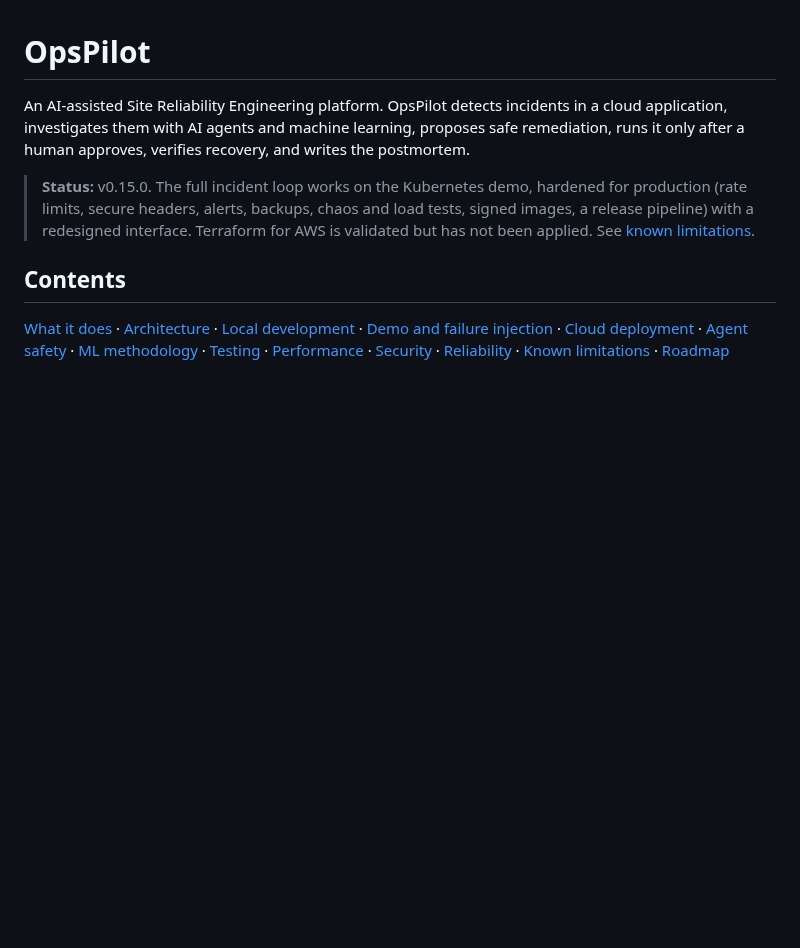
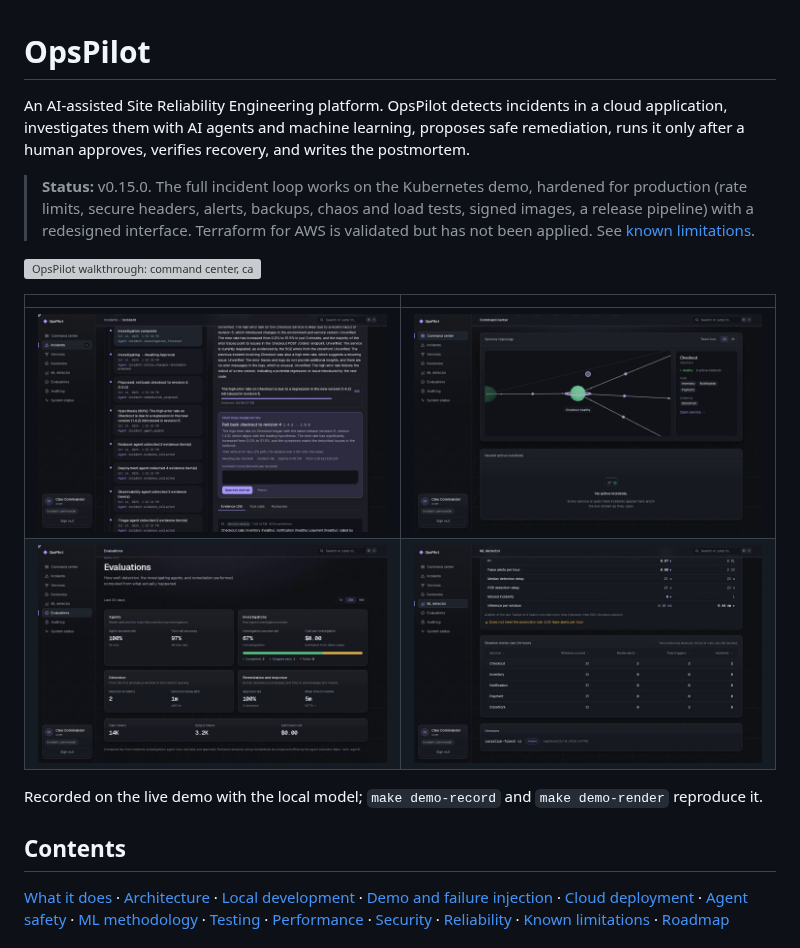
Before and after one commit to Kunj157/opspilot, a Markdown page: README.md, the part around the change. Drawn GitHub-style; pictures changed too: docs/media/evaluations.png (added), docs/media/investigation.png (added), docs/media/ml-detector.png (added); blank space fills up the shorter version; grey boxes are pictures that could not be loaded.

```diff
--- a/README.md
+++ b/README.md
@@ -10,6 +10,16 @@ approves, verifies recovery, and writes the postmortem.
 > chaos and load tests, signed images, a release pipeline) with a redesigned
 > interface. Terraform for AWS is validated but has not been applied. See
 > [known limitations](#known-limitations).
+
+![OpsPilot walkthrough: command center, camera fly-to, and a faulty release detected](docs/media/walkthrough.gif)
+
+| | |
+|---|---|
+| ![Agent investigation with a grounded rollback proposal](docs/media/investigation.png) | ![3D service topology focused on Checkout](docs/media/topology-focus.png) |
+| ![Evaluations dashboard](docs/media/evaluations.png) | ![ML detector in shadow mode against the baseline](docs/media/ml-detector.png) |
+
+Recorded on the live demo with the local model; `make demo-record` and
+`make demo-render` reproduce it.
 
 ## Contents
 
```
Also changed, not shown: 6 other files.
